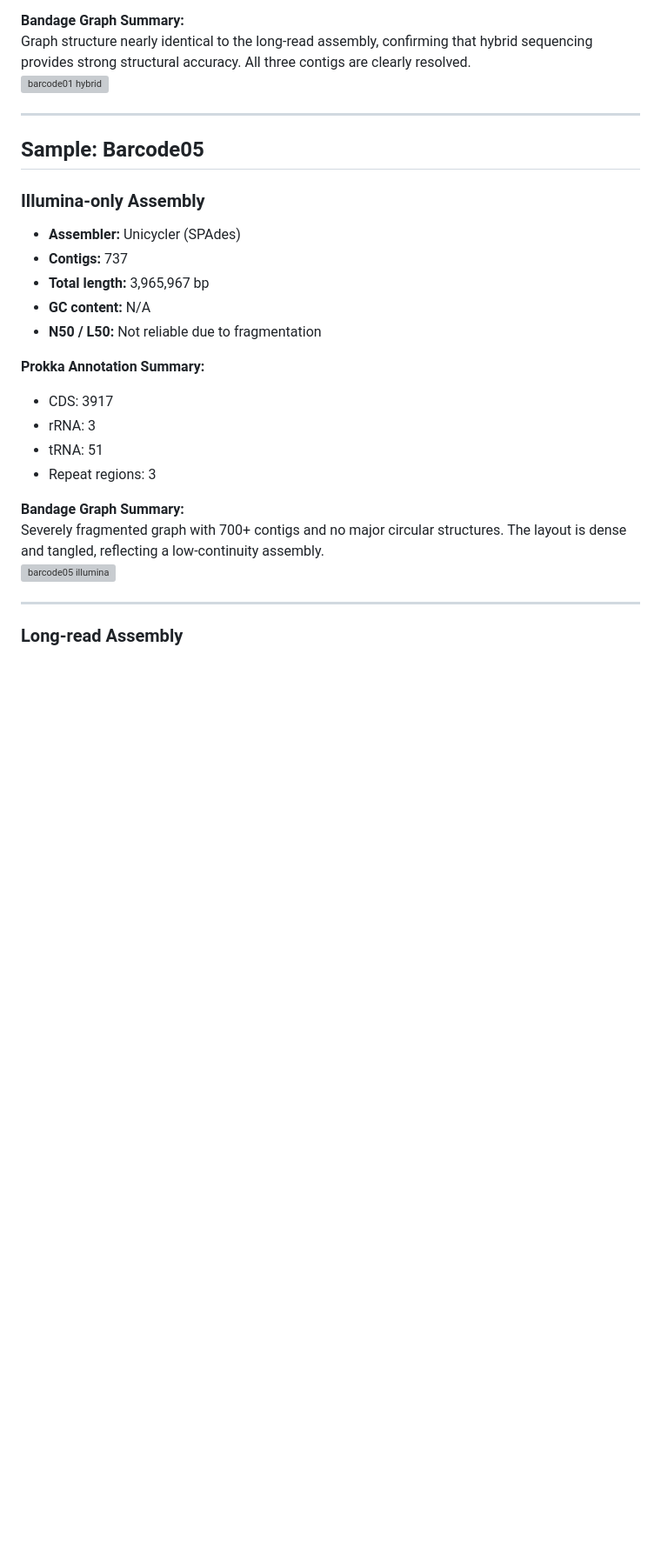
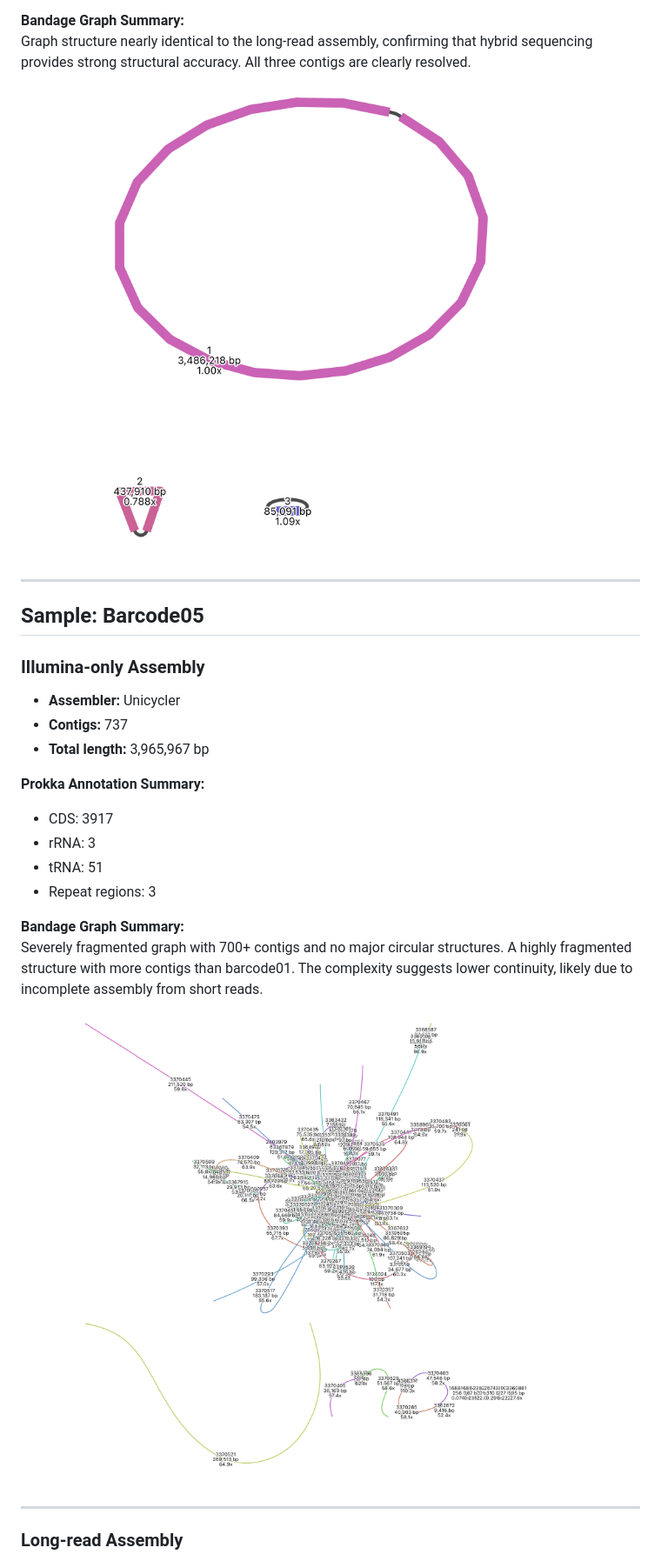
Before and after one commit to hujunfang888/Project-rotation1, a Markdown page: results.md, the part around the change printed below. Shown: that part at 87% size. Rendered like a GitHub page; blank space fills up the shorter version; grey boxes are pictures that could not be loaded.

```diff
--- a/results.md
+++ b/results.md
@@ -62,18 +62,16 @@ A clean and simple graph with a single large circular contig and two small uncon
 
 **Bandage Graph Summary:**
 Graph structure nearly identical to the long-read assembly, confirming that hybrid sequencing provides strong structural accuracy. All three contigs are clearly resolved.
-![barcode01 hybrid](figures/barcode01_hybrid_bandage.png)
+![barcode01 hybrid](figures/bandage_hybrid_bar01.png)
 
 ---
 
 ## Sample: Barcode05
 
 ### Illumina-only Assembly
-- **Assembler:** Unicycler (SPAdes)
+- **Assembler:** Unicycler
 - **Contigs:** 737
 - **Total length:** 3,965,967 bp
-- **GC content:** N/A
-- **N50 / L50:** Not reliable due to fragmentation
 
 **Prokka Annotation Summary:**
 - CDS: 3917
@@ -82,8 +80,8 @@ Graph structure nearly identical to the long-read assembly, confirming that hybr
 - Repeat regions: 3
 
 **Bandage Graph Summary:**
-Severely fragmented graph with 700+ contigs and no major circular structures. The layout is dense and tangled, reflecting a low-continuity assembly.
-![barcode05 illumina](figures/barcode05_illumina_bandage.png)
+Severely fragmented graph with 700+ contigs and no major circular structures. A highly fragmented structure with more contigs than barcode01. The complexity suggests lower continuity, likely due to incomplete assembly from short reads.
+![barcode05 illumina](figures/bandage_Illumina_bar05.png)
 
 ---
 
```
Also changed, not shown: other parts of results.md (+8 -8 lines).
